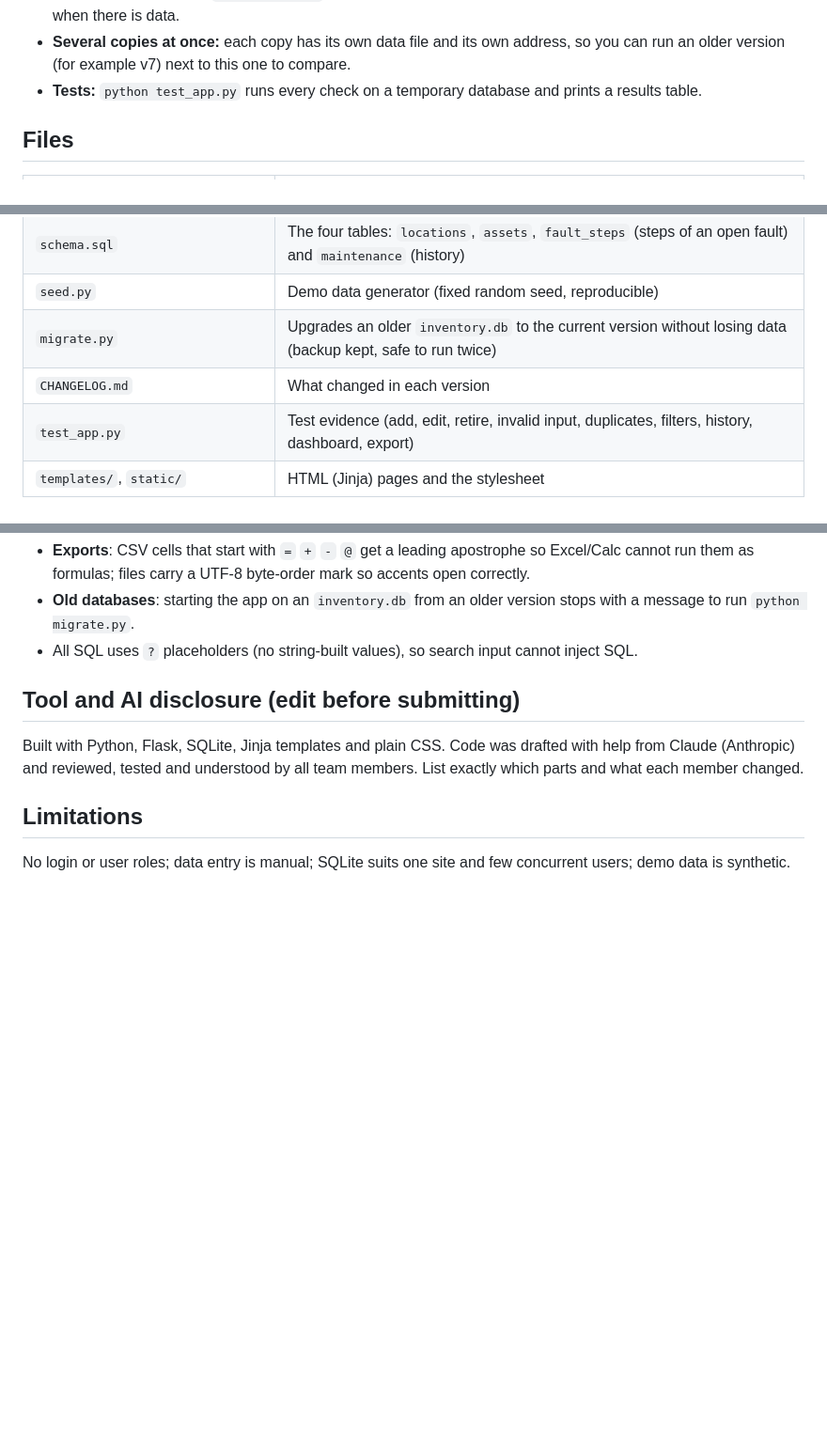
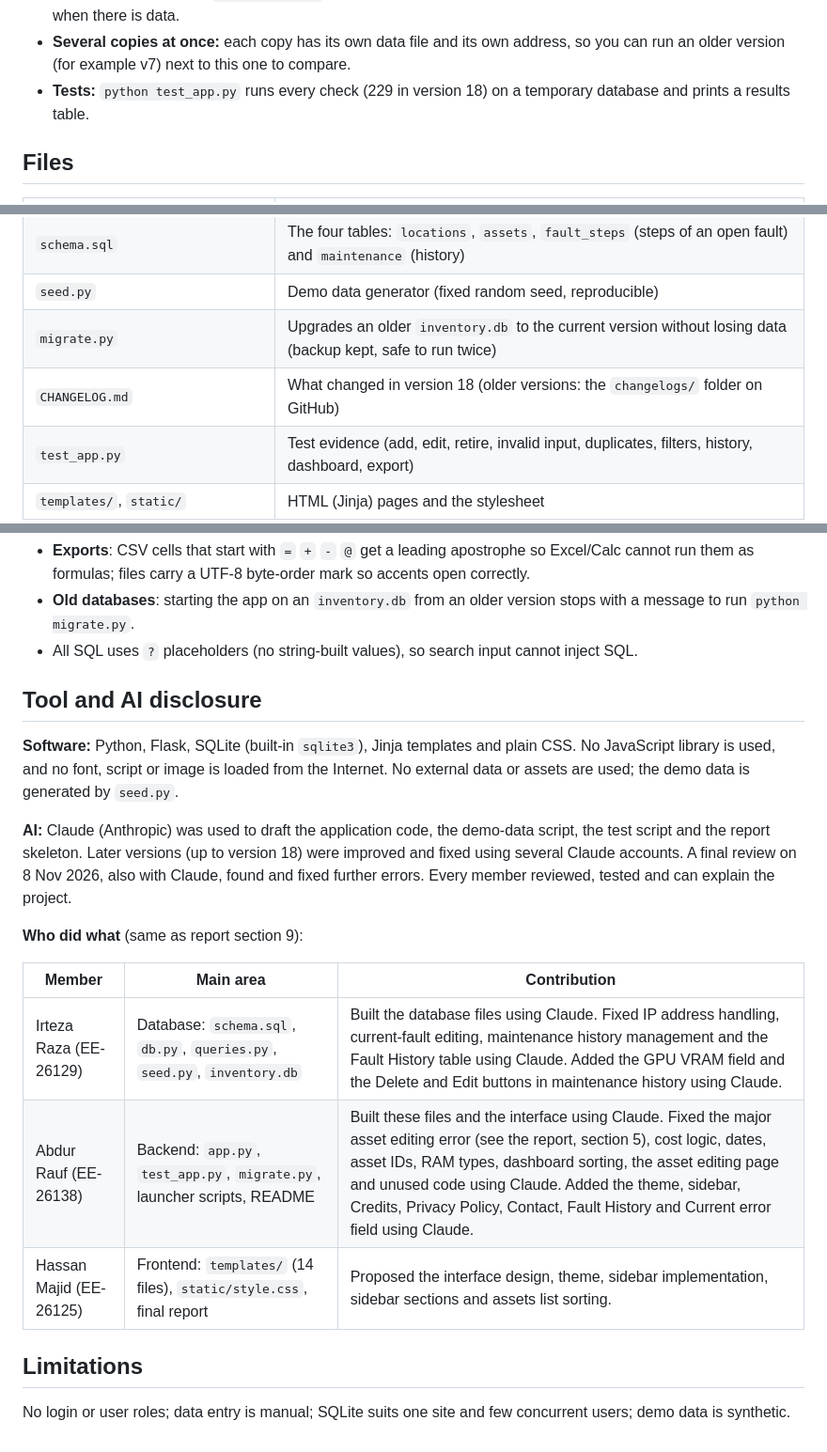
Before and after one commit to AbdurRauf-01/ef101-p11, a Markdown page: README.md, 3 parts joined by grey strips. Shown at 94% size. Rendered like a GitHub page; blank space fills up the shorter version.

Commit message:
Revise README for version 18 updates and contributions
Updated README with version-specific details and clarified contributions.

```diff
--- a/README.md
+++ b/README.md
@@ -25,7 +25,7 @@ The app prints its address (http://127.0.0.1:5000, or the next free port if 5000
 - **First launch:** an empty database is created with the six standard places. Add assets from the app.
 - **Demo data (optional):** `python seed.py` replaces the data with 40 demo assets. It asks you to type YES first when there is data.
 - **Several copies at once:** each copy has its own data file and its own address, so you can run an older version (for example v7) next to this one to compare.
-- **Tests:** `python test_app.py` runs every check on a temporary database and prints a results table.
+- **Tests:** `python test_app.py` runs every check (229 in version 18) on a temporary database and prints a results table.
 
 ## Files
 | File | Purpose |
@@ -38,7 +38,7 @@ The app prints its address (http://127.0.0.1:5000, or the next free port if 5000
 | `schema.sql` | The four tables: `locations`, `assets`, `fault_steps` (steps of an open fault) and `maintenance` (history) |
 | `seed.py` | Demo data generator (fixed random seed, reproducible) |
 | `migrate.py` | Upgrades an older `inventory.db` to the current version without losing data (backup kept, safe to run twice) |
-| `CHANGELOG.md` | What changed in each version |
+| `CHANGELOG.md` | What changed in version 18 (older versions: the `changelogs/` folder on GitHub) |
 | `test_app.py` | Test evidence (add, edit, retire, invalid input, duplicates, filters, history, dashboard, export) |
 | `templates/`, `static/` | HTML (Jinja) pages and the stylesheet |
 
@@ -74,8 +74,18 @@ Run `python migrate.py` once (or `python migrate.py path/to/inventory.db`). It k
 - **Old databases**: starting the app on an `inventory.db` from an older version stops with a message to run `python migrate.py`.
 - All SQL uses `?` placeholders (no string-built values), so search input cannot inject SQL.
 
-## Tool and AI disclosure (edit before submitting)
-Built with Python, Flask, SQLite, Jinja templates and plain CSS. Code was drafted with help from Claude (Anthropic) and reviewed, tested and understood by all team members. List exactly which parts and what each member changed.
+## Tool and AI disclosure
+**Software:** Python, Flask, SQLite (built-in `sqlite3`), Jinja templates and plain CSS. No JavaScript library is used, and no font, script or image is loaded from the Internet. No external data or assets are used; the demo data is generated by `seed.py`.
+
+**AI:** Claude (Anthropic) was used to draft the application code, the demo-data script, the test script and the report skeleton. Later versions (up to version 18) were improved and fixed using several Claude accounts. A final review on 8 Nov 2026, also with Claude, found and fixed further errors. Every member reviewed, tested and can explain the project.
+
+**Who did what** (same as report section 9):
+
+| Member | Main area | Contribution |
+|---|---|---|
+| Irteza Raza (EE-26129) | Database: `schema.sql`, `db.py`, `queries.py`, `seed.py`, `inventory.db` | Built the database files using Claude. Fixed IP address handling, current-fault editing, maintenance history management and the Fault History table using Claude. Added the GPU VRAM field and the Delete and Edit buttons in maintenance history using Claude. |
+| Abdur Rauf (EE-26138) | Backend: `app.py`, `test_app.py`, `migrate.py`, launcher scripts, README | Built these files and the interface using Claude. Fixed the major asset editing error (see the report, section 5), cost logic, dates, asset IDs, RAM types, dashboard sorting, the asset editing page and unused code using Claude. Added the theme, sidebar, Credits, Privacy Policy, Contact, Fault History and Current error field using Claude. |
+| Hassan Majid (EE-26125) | Frontend: `templates/` (14 files), `static/style.css`, final report | Proposed the interface design, theme, sidebar implementation, sidebar sections and assets list sorting. |
 
 ## Limitations
 No login or user roles; data entry is manual; SQLite suits one site and few concurrent users; demo data is synthetic.
```
Also changed, not shown: other parts of README.md (+1 -1 lines).
